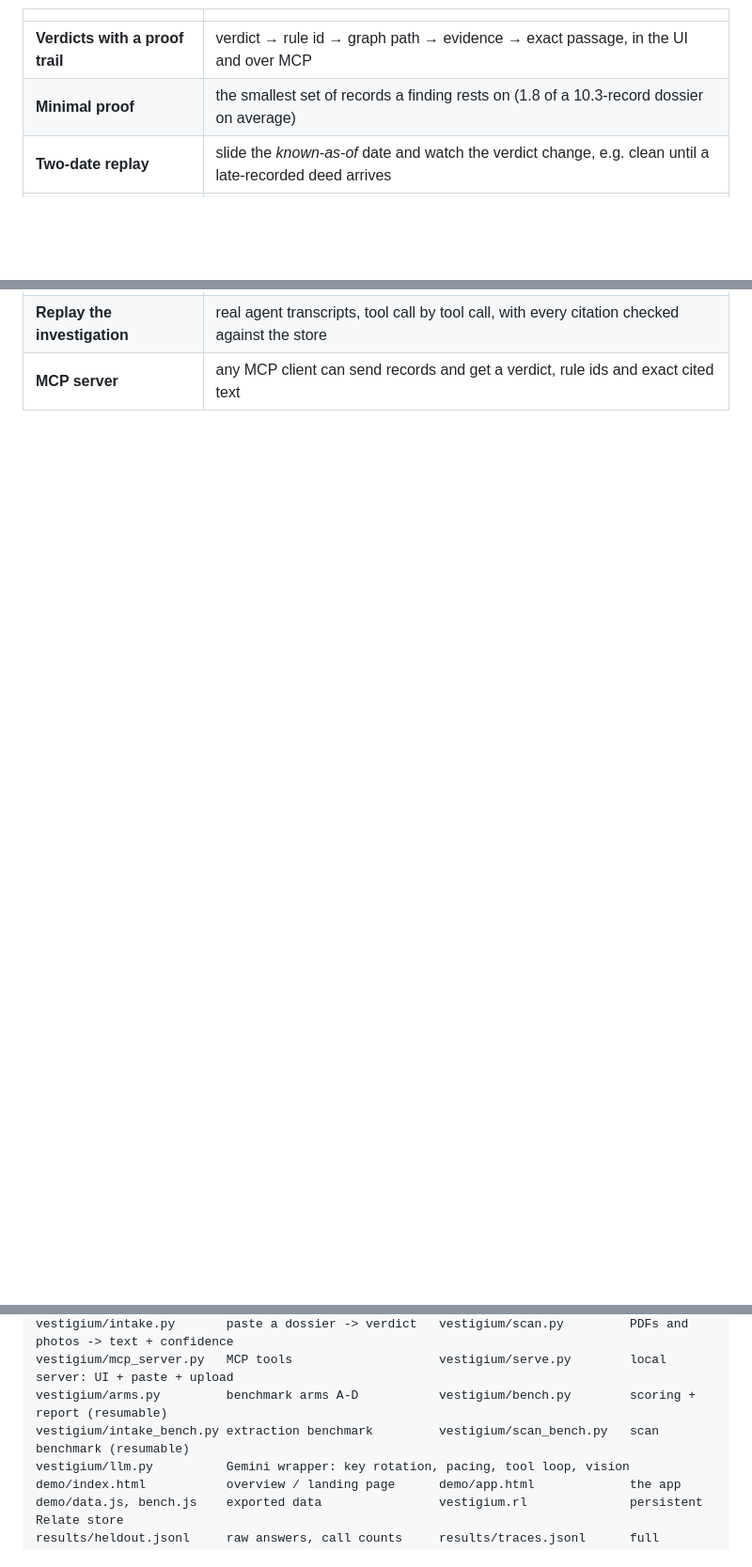
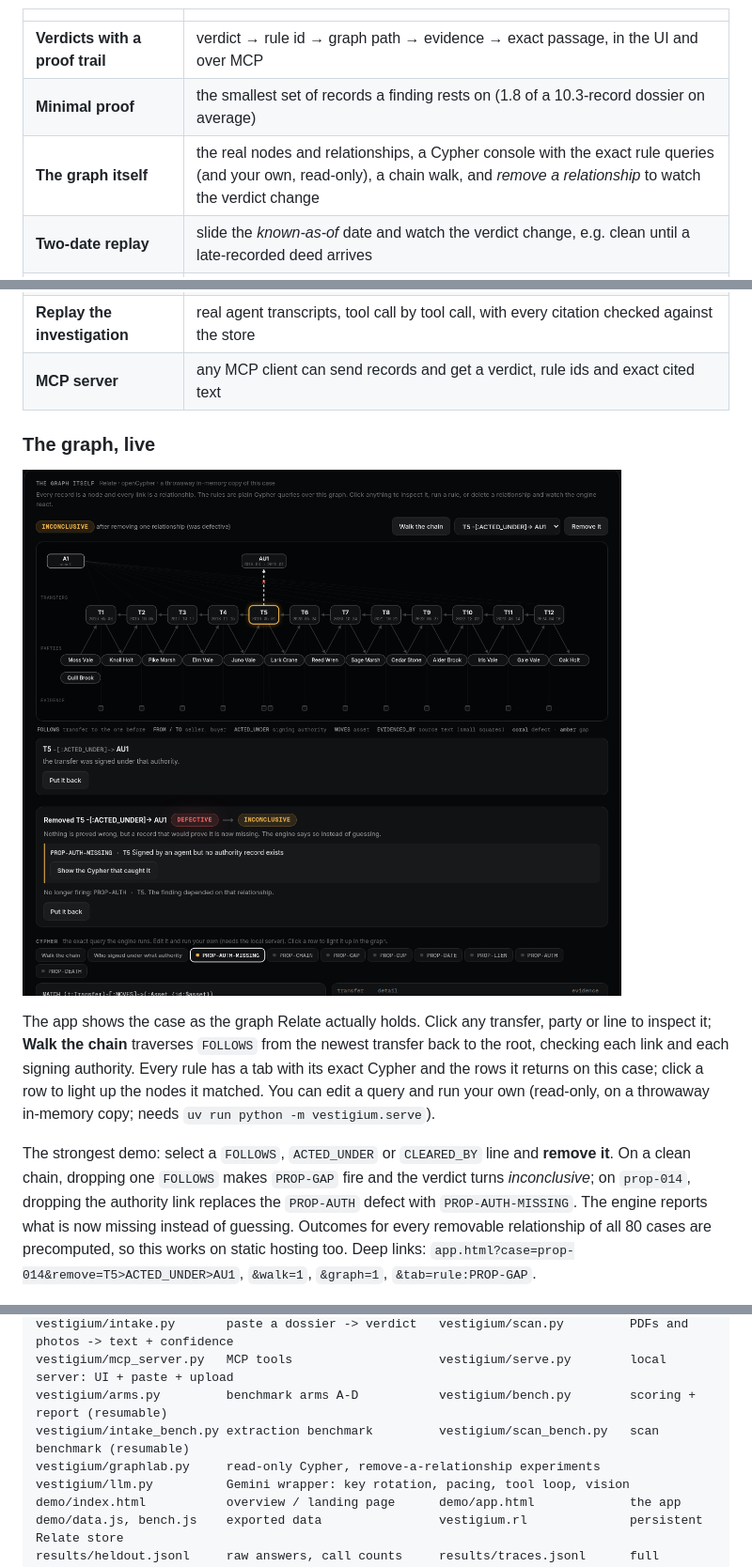
Before and after one commit to samuel025/vestigium, a Markdown page: README.md, 3 parts joined by grey strips. Shown at 94% size. Rendered like a GitHub page; pictures changed too: docs/img/graph-lab.png (added); blank space fills up the shorter version.

```diff
--- a/README.md
+++ b/README.md
@@ -86,6 +86,7 @@ Everything runs offline except the LLM parts (benchmark arms A to C, the Gemini
 |---|---|
 | **Verdicts with a proof trail** | verdict → rule id → graph path → evidence → exact passage, in the UI and over MCP |
 | **Minimal proof** | the smallest set of records a finding rests on (1.8 of a 10.3-record dossier on average) |
+| **The graph itself** | the real nodes and relationships, a Cypher console with the exact rule queries (and your own, read-only), a chain walk, and *remove a relationship* to watch the verdict change |
 | **Two-date replay** | slide the *known-as-of* date and watch the verdict change, e.g. clean until a late-recorded deed arrives |
 | **What would fix it** | copy the graph, add a hypothetical record (a release, a ratifying authority, a missing link), rerun every check |
 | **Honest "inconclusive"** | a missing record is named, never guessed |
@@ -93,6 +94,14 @@ Everything runs offline except the LLM parts (benchmark arms A to C, the Gemini
 | **Scanned documents** | PDFs and photos, with per-record confidence carried into the verdict |
 | **Replay the investigation** | real agent transcripts, tool call by tool call, with every citation checked against the store |
 | **MCP server** | any MCP client can send records and get a verdict, rule ids and exact cited text |
+
+### The graph, live
+
+![The graph lab: nodes and relationships, the Cypher behind each rule, and a removed relationship](docs/img/graph-lab.png)
+
+The app shows the case as the graph Relate actually holds. Click any transfer, party or line to inspect it; **Walk the chain** traverses `FOLLOWS` from the newest transfer back to the root, checking each link and each signing authority. Every rule has a tab with its exact Cypher and the rows it returns on this case; click a row to light up the nodes it matched. You can edit a query and run your own (read-only, on a throwaway in-memory copy; needs `uv run python -m vestigium.serve`).
+
+The strongest demo: select a `FOLLOWS`, `ACTED_UNDER` or `CLEARED_BY` line and **remove it**. On a clean chain, dropping one `FOLLOWS` makes `PROP-GAP` fire and the verdict turns *inconclusive*; on `prop-014`, dropping the authority link replaces the `PROP-AUTH` defect with `PROP-AUTH-MISSING`. The engine reports what is now missing instead of guessing. Outcomes for every removable relationship of all 80 cases are precomputed, so this works on static hosting too. Deep links: `app.html?case=prop-014&remove=T5>ACTED_UNDER>AU1`, `&walk=1`, `&graph=1`, `&tab=rule:PROP-GAP`.
 
 ![Replaying an agent investigation next to a documents-only agent](docs/img/app-replay.png)
 
@@ -221,6 +230,7 @@ vestigium/intake.py       paste a dossier -> verdict   vestigium/scan.py
 vestigium/mcp_server.py   MCP tools                    vestigium/serve.py        local server: UI + paste + upload
 vestigium/arms.py         benchmark arms A-D           vestigium/bench.py        scoring + report (resumable)
 vestigium/intake_bench.py extraction benchmark         vestigium/scan_bench.py   scan benchmark (resumable)
+vestigium/graphlab.py     read-only Cypher, remove-a-relationship experiments
 vestigium/llm.py          Gemini wrapper: key rotation, pacing, tool loop, vision
 demo/index.html           overview / landing page      demo/app.html             the app
 demo/data.js, bench.js    exported data                vestigium.rl              persistent Relate store
```
Also changed, not shown: DEMO_SCRIPT.md (+7 -0 lines), 6 other files.
